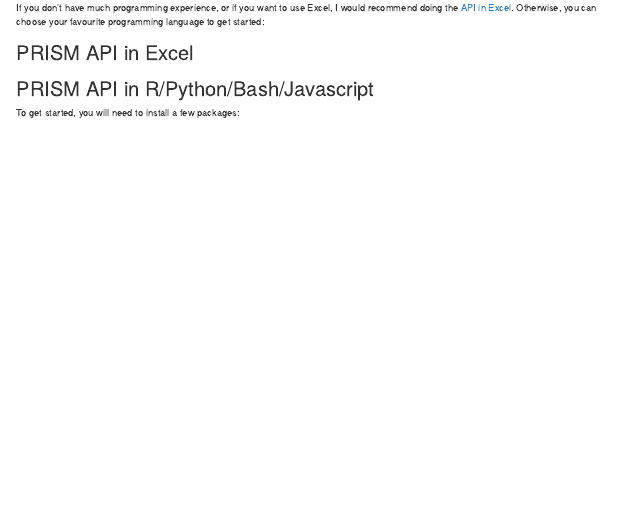
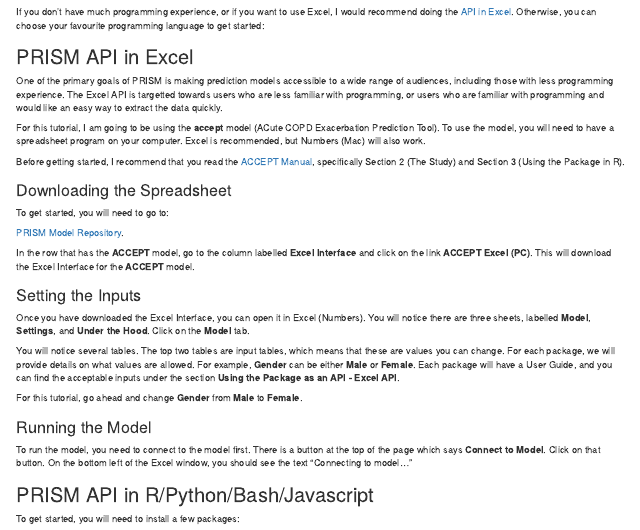
Before and after one commit to resplab/prismBookDown, an R Markdown document (3-using-prism.Rmd): the page in a window 1100 px wide, from its top. Rendered offline with R 4.5, knitr and Pandoc, with nearby package versions; some code elsewhere in the file could not run offline.

Commit message:
Added excel

````diff
--- a/3-using-prism.Rmd
+++ b/3-using-prism.Rmd
@@ -10,6 +10,33 @@ If you don't have much programming experience, or if you want to use Excel, I wo
 <!-- ``` -->
 
 ## PRISM API in Excel {#api-in-excel}
+
+One of the primary goals of PRISM is making prediction models accessible to a wide range of audiences, including those with less programming experience. The Excel API is targetted towards users who are less familiar with programming, or users who are familiar with programming and would like an easy way to extract the data quickly.
+
+For this tutorial, I am going to be using the **accept** model (ACute COPD Exacerbation Prediction Tool). To use the model, you will need to have a spreadsheet program on your computer. Excel is recommended, but Numbers (Mac) will also work.
+
+Before getting started, I recommend that you read the [ACCEPT Manual](https://resplab.github.io/acceptManual/section-introduction.html), specifically Section 2 (The Study) and Section 3 (Using the Package in R).
+
+### Downloading the Spreadsheet {-}
+
+To get started, you will need to go to:
+
+[PRISM Model Repository](http://resp.core.ubc.ca/ipress/prism).
+
+In the row that has the **ACCEPT** model, go to the column labelled **Excel Interface** and click on the link **ACCEPT Excel (PC)**. This will download the Excel Interface for the **ACCEPT** model.
+
+### Setting the Inputs {-}
+
+Once you have downloaded the Excel Interface, you can open it in Excel (Numbers). You will notice there are three sheets, labelled **Model**, **Settings**, and **Under the Hood**. Click on the **Model** tab.
+
+You will notice several tables. The top two tables are input tables, which means that these are values you can change. For each package, we will provide details on what values are allowed. For example, **Gender** can be either **Male** or **Female**. Each package will have a User Guide, and you can find the acceptable inputs under the section **Using the Package as an API - Excel API**.
+
+For this tutorial, go ahead and change **Gender** from **Male** to **Female**.
+
+### Running the Model {-}
+
+To run the model, you need to connect to the model first. There is a button at the top of the page which says **Connect to Model**. Click on that button. On the bottom left of the Excel window, you should see the text "Connecting to model..."
+
 
 ## PRISM API in R/Python/Bash/Javascript {#api-in-R}
 
````
Also changed, not shown: shadow.css (+11 -0 lines), 4-new-package.Rmd (added), docs/search_index.json, post-prism.html, 6 other files.
